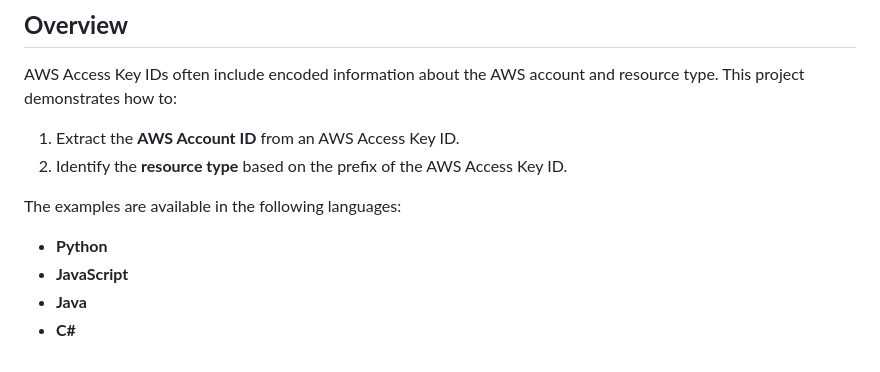
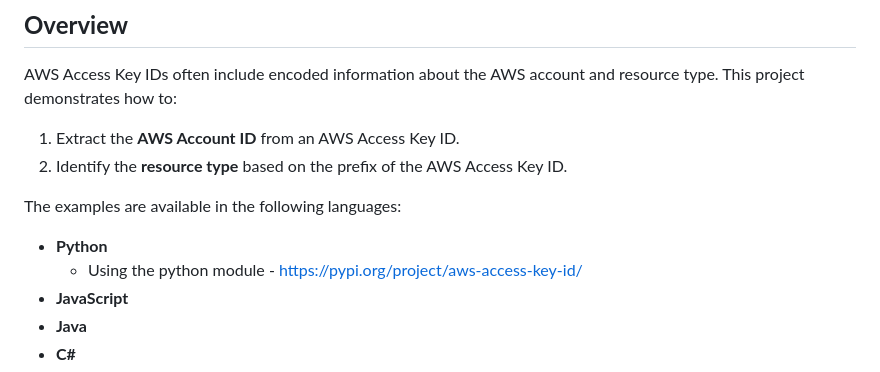
Before and after one commit to nagwww/aws-account-id-extractor, a Markdown page: README.md, the part around the change. Rendered like a GitHub page.

```diff
--- a/README.md
+++ b/README.md
@@ -14,6 +14,7 @@ AWS Access Key IDs often include encoded information about the AWS account and r
 The examples are available in the following languages:
 
 * **Python**
+  * Using the python module - https://pypi.org/project/aws-access-key-id/
 * **JavaScript**
 * **Java**
 * **C\#**
```
